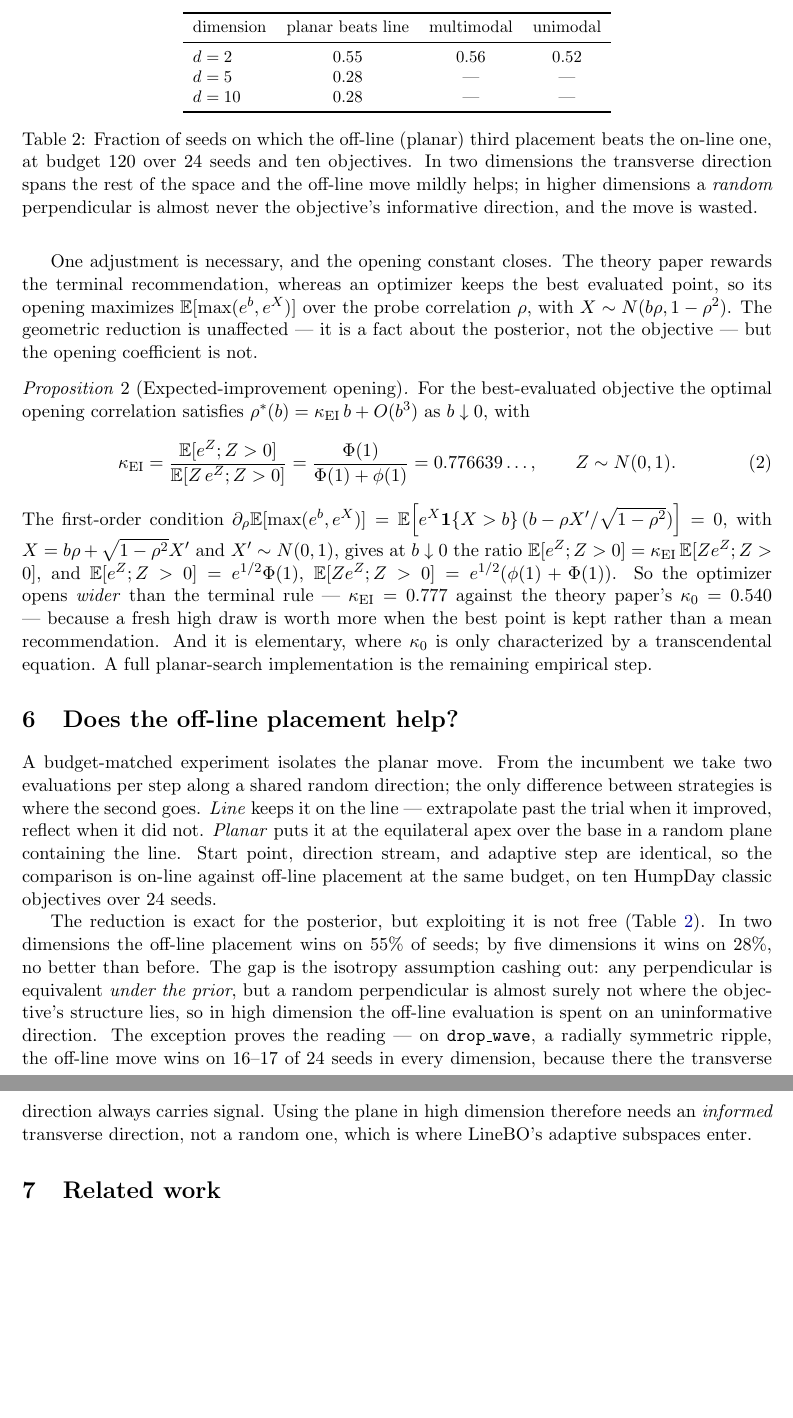
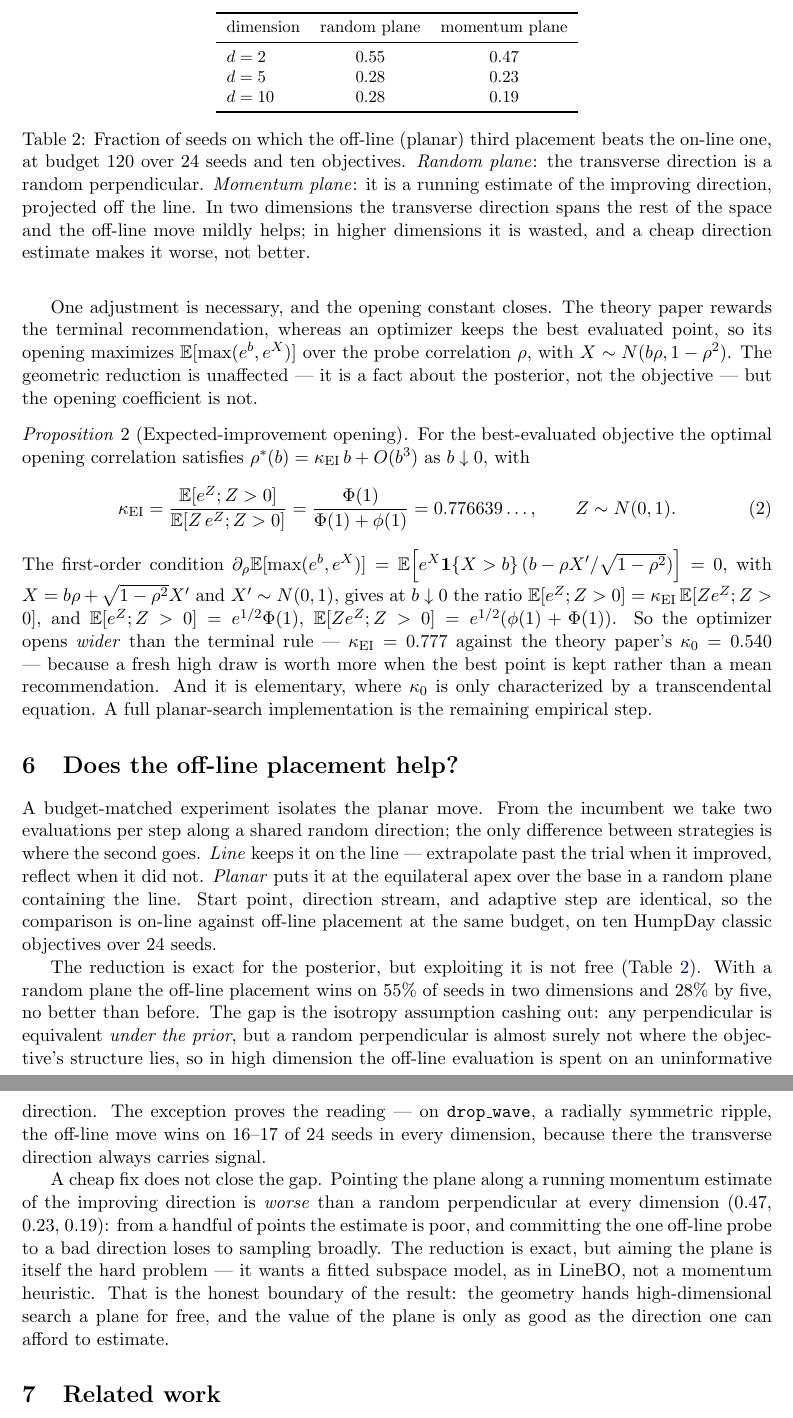
Before and after one commit to microprediction/humpday, a LaTeX paper (papers/planar_search/planar_search.tex): two parts of pages 4 and 5 of 5 before the commit and two parts of pages 4 and 5 of 6 after it, joined at a grey line, cut at the place of the change, the shorter picture padded with empty space. Compiled offline with pdfLaTeX.

Commit message:
planar_search: informed transverse direction does not close the gap
Added a "momentum plane" strategy: the off-line transverse direction is
a running estimate of the improving direction, projected off the line
(the cheap LineBO-flavored move), swapped in for the random perpendicular
with everything else identical. It is WORSE than a random perpendicular
at every dimension -- 0.47/0.23/0.19 win-vs-line at d=2/5/10, against
0.55/0.28/0.28 for random. From a handful of points the direction
estimate is poor, and committing the single off-line probe to a bad
direction loses to sampling broadly. So the exact reduction is real but
aiming the plane is itself the hard problem: it wants a fitted subspace
model, not a momentum heuristic. Paper's experiment section updated with
the honest boundary; 6 pages.

Co-Authored-By: Claude Opus 4.8 <noreply@anthropic.com>

```diff
--- a/papers/planar_search/planar_search.tex
+++ b/papers/planar_search/planar_search.tex
@@ -246,37 +246,48 @@ ten HumpDay classic objectives over 24 seeds.
 \begin{table}[t]
 \centering
 \small
-\begin{tabular}{lccc}
+\begin{tabular}{lcc}
 \toprule
-dimension & planar beats line & multimodal & unimodal \\
+dimension & random plane & momentum plane \\
 \midrule
-$d=2$  & $0.55$ & $0.56$ & $0.52$ \\
-$d=5$  & $0.28$ & --- & --- \\
-$d=10$ & $0.28$ & --- & --- \\
+$d=2$  & $0.55$ & $0.47$ \\
+$d=5$  & $0.28$ & $0.23$ \\
+$d=10$ & $0.28$ & $0.19$ \\
 \bottomrule
 \end{tabular}
 \caption{Fraction of seeds on which the off-line (planar) third
 placement beats the on-line one, at budget 120 over 24 seeds and ten
-objectives. In two dimensions the transverse direction spans the rest
-of the space and the off-line move mildly helps; in higher dimensions a
-\emph{random} perpendicular is almost never the objective's informative
-direction, and the move is wasted.}
+objectives. \emph{Random plane}: the transverse direction is a random
+perpendicular. \emph{Momentum plane}: it is a running estimate of the
+improving direction, projected off the line. In two dimensions the
+transverse direction spans the rest of the space and the off-line move
+mildly helps; in higher dimensions it is wasted, and a cheap direction
+estimate makes it worse, not better.}
 \label{tab:planar}
 \end{table}
 
 The reduction is exact for the posterior, but exploiting it is not free
-(Table~\ref{tab:planar}). In two dimensions the off-line placement wins
-on $55\%$ of seeds; by five dimensions it wins on $28\%$, no better than
-before. The gap is the isotropy assumption cashing out: any perpendicular
-is equivalent \emph{under the prior}, but a random perpendicular is
-almost surely not where the objective's structure lies, so in high
-dimension the off-line evaluation is spent on an uninformative direction.
-The exception proves the reading --- on \texttt{drop\_wave}, a radially
-symmetric ripple, the off-line move wins on $16$--$17$ of $24$ seeds in
-every dimension, because there the transverse direction always carries
-signal. Using the plane in high dimension therefore needs an
-\emph{informed} transverse direction, not a random one, which is where
-LineBO's adaptive subspaces enter.
+(Table~\ref{tab:planar}). With a random plane the off-line placement
+wins on $55\%$ of seeds in two dimensions and $28\%$ by five, no better
+than before. The gap is the isotropy assumption cashing out: any
+perpendicular is equivalent \emph{under the prior}, but a random
+perpendicular is almost surely not where the objective's structure
+lies, so in high dimension the off-line evaluation is spent on an
+uninformative direction. The exception proves the reading --- on
+\texttt{drop\_wave}, a radially symmetric ripple, the off-line move
+wins on $16$--$17$ of $24$ seeds in every dimension, because there the
+transverse direction always carries signal.
+
+A cheap fix does not close the gap. Pointing the plane along a running
+momentum estimate of the improving direction is \emph{worse} than a
+random perpendicular at every dimension ($0.47$, $0.23$, $0.19$): from a
+handful of points the estimate is poor, and committing the one off-line
+probe to a bad direction loses to sampling broadly. The reduction is
+exact, but aiming the plane is itself the hard problem --- it wants a
+fitted subspace model, as in LineBO, not a momentum heuristic. That is
+the honest boundary of the result: the geometry hands high-dimensional
+search a plane for free, and the value of the plane is only as good as
+the direction one can afford to estimate.
 
 \section{Related work}
 
```
Also changed, not shown: papers/planar_search/planar_search.pdf, 2 other files.
